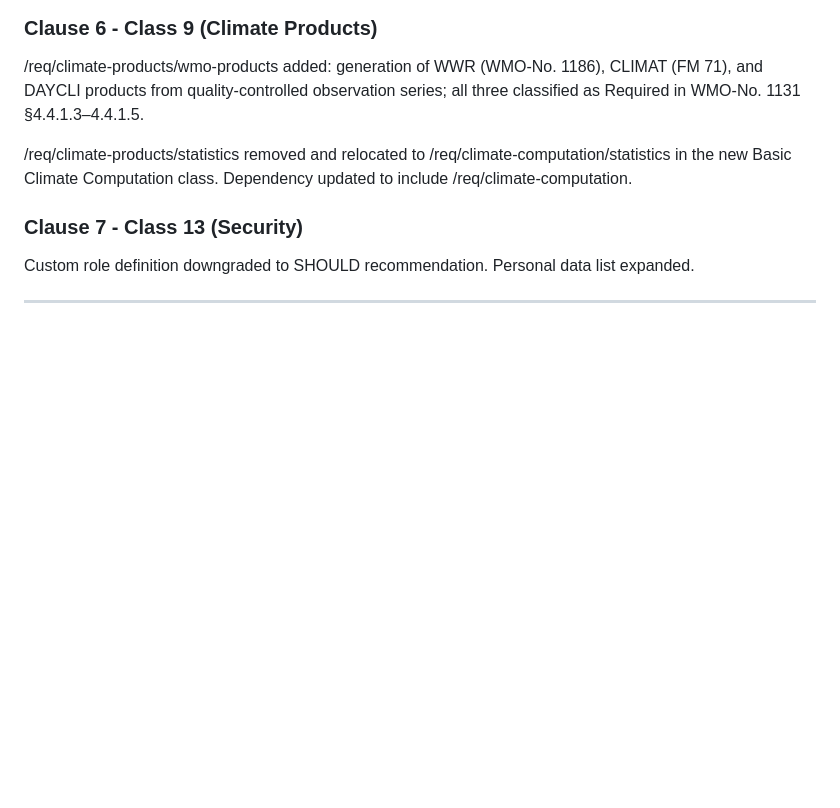
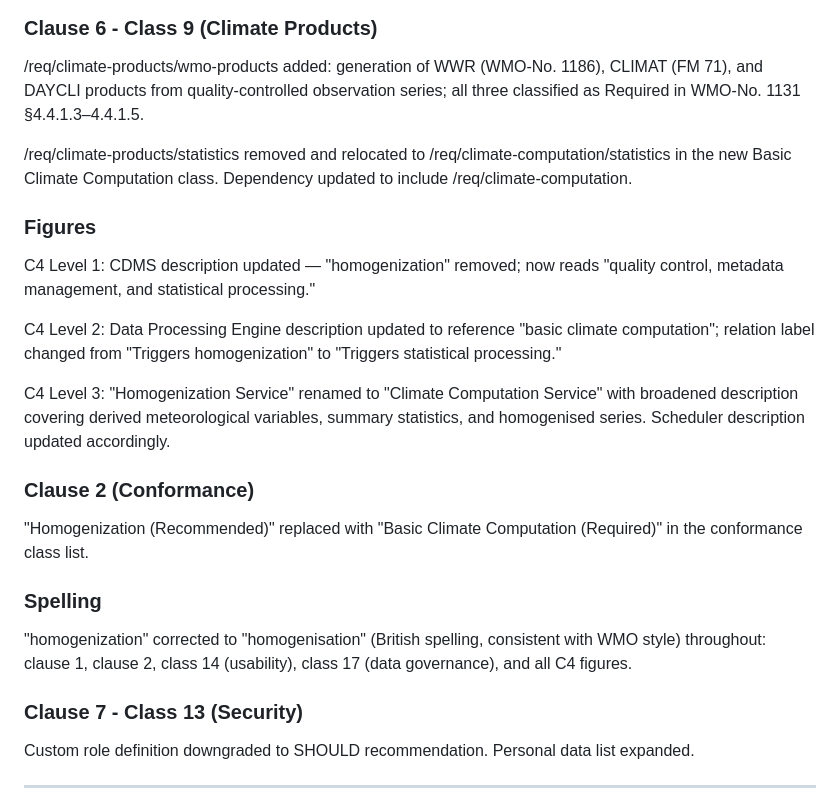
Before and after one commit to wmo-im/cdms-functional-requirements, a Markdown page: CHANGELOG.md, the part around the change. Drawn GitHub-style; blank space fills up the shorter version.

Commit message:
Update CHANGELOG.md: figures and spelling fixes

```diff
--- a/CHANGELOG.md
+++ b/CHANGELOG.md
@@ -59,6 +59,22 @@ Justification restructured with correct WMO-No. 1238 section citations. Height/d
 /req/climate-products/wmo-products added: generation of WWR (WMO-No. 1186), CLIMAT (FM 71), and DAYCLI products from quality-controlled observation series; all three classified as Required in WMO-No. 1131 §4.4.1.3–4.4.1.5.
 
 /req/climate-products/statistics removed and relocated to /req/climate-computation/statistics in the new Basic Climate Computation class. Dependency updated to include /req/climate-computation.
+
+### Figures
+
+C4 Level 1: CDMS description updated — "homogenization" removed; now reads "quality control, metadata management, and statistical processing."
+
+C4 Level 2: Data Processing Engine description updated to reference "basic climate computation"; relation label changed from "Triggers homogenization" to "Triggers statistical processing."
+
+C4 Level 3: "Homogenization Service" renamed to "Climate Computation Service" with broadened description covering derived meteorological variables, summary statistics, and homogenised series. Scheduler description updated accordingly.
+
+### Clause 2 (Conformance)
+
+"Homogenization (Recommended)" replaced with "Basic Climate Computation (Required)" in the conformance class list.
+
+### Spelling
+
+"homogenization" corrected to "homogenisation" (British spelling, consistent with WMO style) throughout: clause 1, clause 2, class 14 (usability), class 17 (data governance), and all C4 figures.
 
 ### Clause 7 - Class 13 (Security)
 
```
